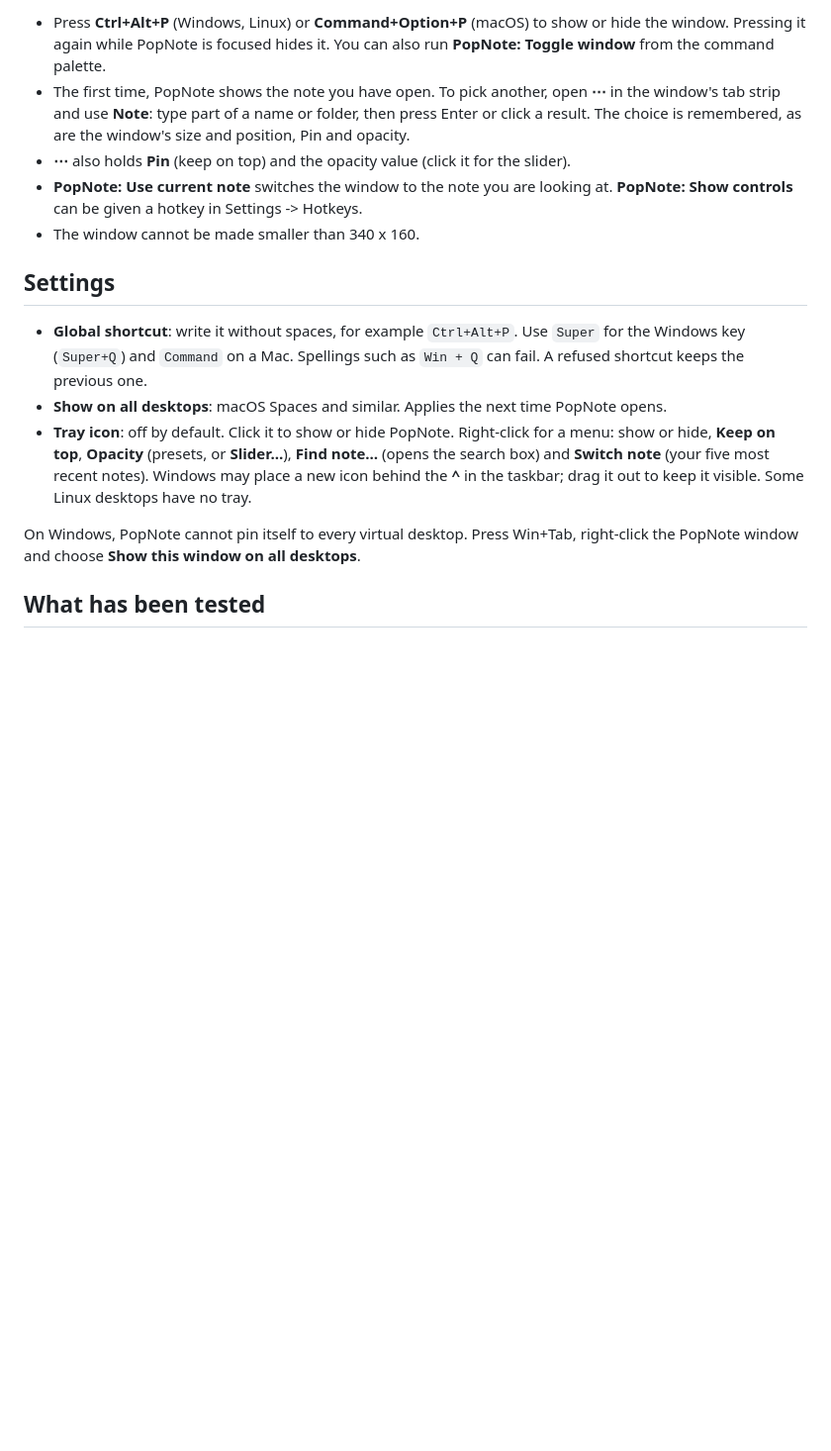
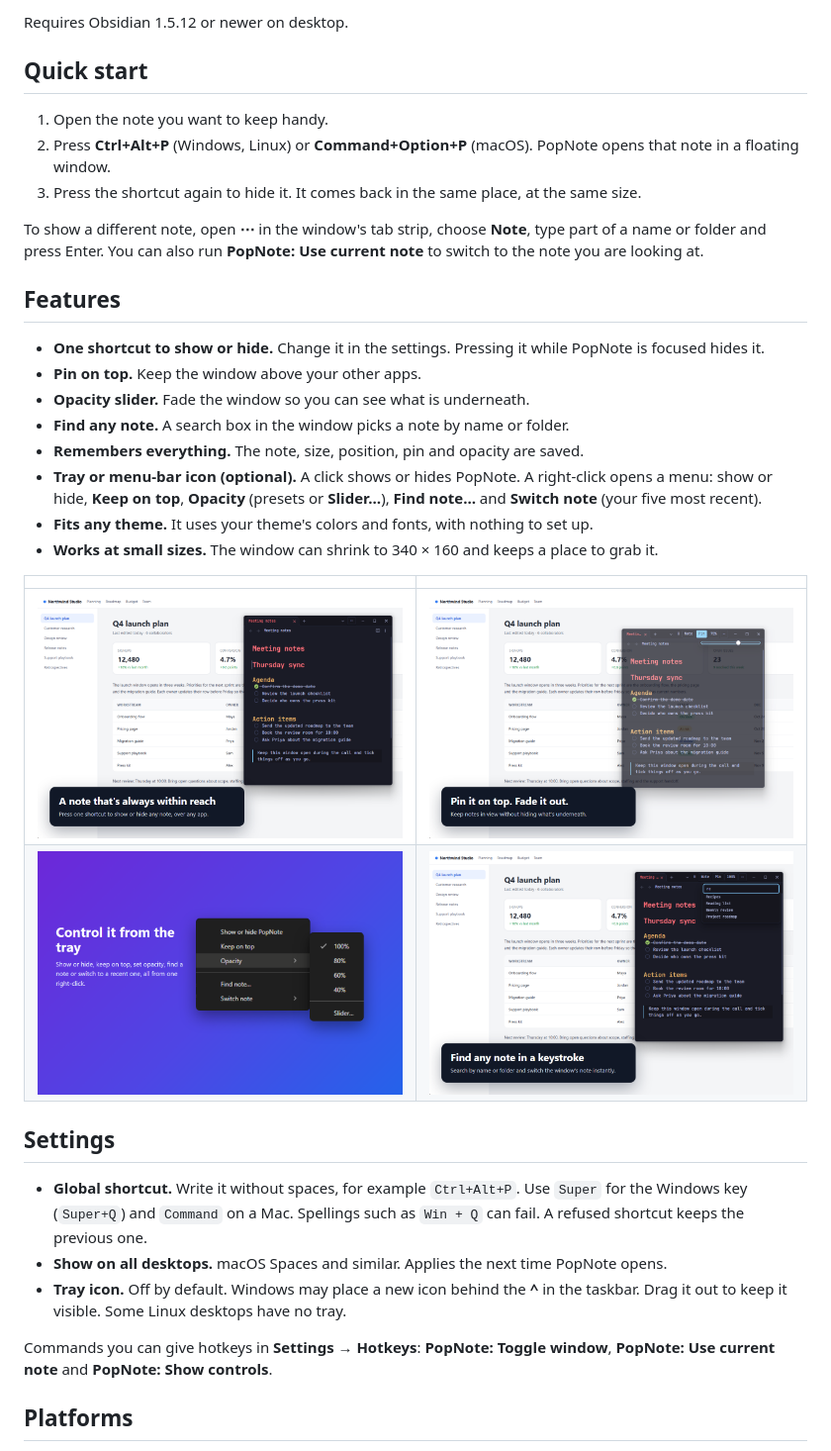
Before and after one commit to iijarrett/popnote, a Markdown page: README.md, the part around one of its changes. Shown at 99% size. GitHub-like rendering; pictures changed too: docs/screenshots/01-always-within-reach.png (added), docs/screenshots/02-pin-and-opacity.png (added), docs/screenshots/03-tray-menu.png (added); blank space fills up the shorter version.

Commit message:
Rewrite README for the directory listing; add demo GIF and screenshots

```diff
--- a/README.md
+++ b/README.md
@@ -17,26 +24,42 @@ Requires Obsidian 1.5.12 or newer.
 
-- Press **Ctrl+Alt+P** (Windows, Linux) or **Command+Option+P** (macOS) to show or hide the window. Pressing it again
-  while PopNote is focused hides it. You can also run **PopNote: Toggle window** from the command palette.
-- The first time, PopNote shows the note you have open. To pick another, open **⋯** in the window's tab strip and use
-  **Note**: type part of a name or folder, then press Enter or click a result. The choice is remembered, as are the
-  window's size and position, Pin and opacity.
-- **⋯** also holds **Pin** (keep on top) and the opacity value (click it for the slider).
-- **PopNote: Use current note** switches the window to the note you are looking at. **PopNote: Show controls** can be
-  given a hotkey in Settings -> Hotkeys.
-- The window cannot be made smaller than 340 x 160.
+Requires Obsidian 1.5.12 or newer on desktop.
+
+## Quick start
+
+1. Open the note you want to keep handy.
+2. Press **Ctrl+Alt+P** (Windows, Linux) or **Command+Option+P** (macOS). PopNote opens that note in a floating window.
+3. Press the shortcut again to hide it. It comes back in the same place, at the same size.
+
+To show a different note, open **⋯** in the window's tab strip, choose **Note**, type part of a name or folder and press
+Enter. You can also run **PopNote: Use current note** to switch to the note you are looking at.
+
+## Features
+
+- **One shortcut to show or hide.** Change it in the settings. Pressing it while PopNote is focused hides it.
+- **Pin on top.** Keep the window above your other apps.
+- **Opacity slider.** Fade the window so you can see what is underneath.
+- **Find any note.** A search box in the window picks a note by name or folder.
+- **Remembers everything.** The note, size, position, pin and opacity are saved.
+- **Tray or menu-bar icon (optional).** A click shows or hides PopNote. A right-click opens a menu: show or hide,
+  **Keep on top**, **Opacity** (presets or **Slider…**), **Find note…** and **Switch note** (your five most recent).
+- **Fits any theme.** It uses your theme's colors and fonts, with nothing to set up.
+- **Works at small sizes.** The window can shrink to 340 × 160 and keeps a place to grab it.
+
+| | |
+|---|---|
+| ![A note floating over another app](docs/screenshots/01-always-within-reach.png) | ![Pinned and semi-transparent over a document](docs/screenshots/02-pin-and-opacity.png) |
+| ![The tray right-click menu](docs/screenshots/03-tray-menu.png) | ![Searching for a note](docs/screenshots/04-find-a-note.png) |
 
 ## Settings
 
-- **Global shortcut**: write it without spaces, for example `Ctrl+Alt+P`. Use `Super` for the Windows key
-  (`Super+Q`) and `Command` on a Mac. Spellings such as `Win + Q` can fail. A refused shortcut keeps the previous one.
-- **Show on all desktops**: macOS Spaces and similar. Applies the next time PopNote opens.
-- **Tray icon**: off by default. Click it to show or hide PopNote. Right-click for a menu: show or hide, **Keep on top**,
-  **Opacity** (presets, or **Slider…**), **Find note…** (opens the search box) and **Switch note** (your five most recent
-  notes). Windows may place a new icon behind the **^**
-  in the taskbar; drag it out to keep it visible. Some Linux desktops have no tray.
+- **Global shortcut.** Write it without spaces, for example `Ctrl+Alt+P`. Use `Super` for the Windows key (`Super+Q`) and
+  `Command` on a Mac. Spellings such as `Win + Q` can fail. A refused shortcut keeps the previous one.
+- **Show on all desktops.** macOS Spaces and similar. Applies the next time PopNote opens.
+- **Tray icon.** Off by default. Windows may place a new icon behind the **^** in the taskbar. Drag it out to keep it
+  visible. Some Linux desktops have no tray.
 
-On Windows, PopNote cannot pin itself to every virtual desktop. Press Win+Tab, right-click the PopNote window and
-choose **Show this window on all desktops**.
+Commands you can give hotkeys in **Settings → Hotkeys**: **PopNote: Toggle window**, **PopNote: Use current note** and
+**PopNote: Show controls**.
 
-## What has been tested
+## Platforms
 
```
Also changed, not shown: other parts of README.md (+39 -16 lines), docs/demo.gif (added), docs/screenshots/05-matches-your-theme.png (added).
